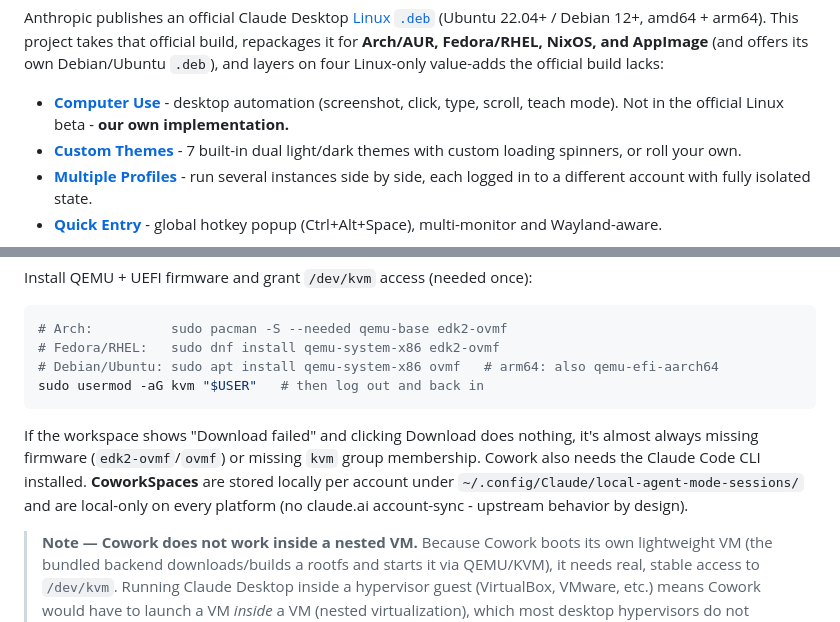
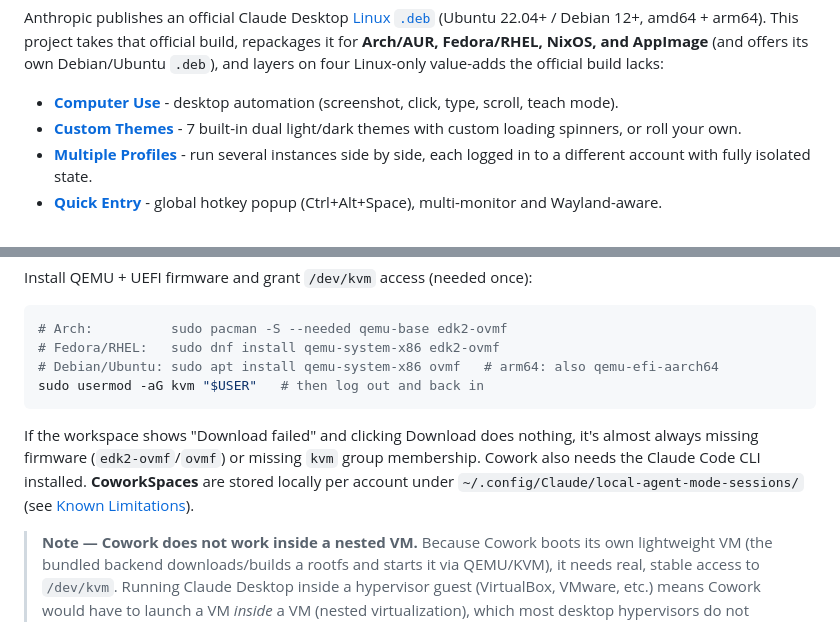
Before and after one commit to patrickjaja/claude-desktop-bin, a Markdown page: README.md, 2 parts joined by grey strips. GitHub-like rendering.

Commit message:
README: drop duplicated 'not in official / our own' and CoworkSpaces local-only restatements

````diff
--- a/README.md
+++ b/README.md
@@ -15,7 +15,7 @@
 
 Anthropic publishes an official Claude Desktop [Linux `.deb`](https://code.claude.com/docs/en/desktop-linux) (Ubuntu 22.04+ / Debian 12+, amd64 + arm64). This project takes that official build, repackages it for **Arch/AUR, Fedora/RHEL, NixOS, and AppImage** (and offers its own Debian/Ubuntu `.deb`), and layers on four Linux-only value-adds the official build lacks:
 
-- [**Computer Use**](#computer-use) - desktop automation (screenshot, click, type, scroll, teach mode). Not in the official Linux beta - **our own implementation.**
+- [**Computer Use**](#computer-use) - desktop automation (screenshot, click, type, scroll, teach mode).
 - [**Custom Themes**](#custom-themes) - 7 built-in dual light/dark themes with custom loading spinners, or roll your own.
 - [**Multiple Profiles**](#multiple-profiles) - run several instances side by side, each logged in to a different account with fully isolated state.
 - [**Quick Entry**](#quick-entry) - global hotkey popup (Ctrl+Alt+Space), multi-monitor and Wayland-aware.
@@ -342,7 +342,7 @@ Install QEMU + UEFI firmware and grant `/dev/kvm` access (needed once):
 sudo usermod -aG kvm "$USER"   # then log out and back in
 ```
 
-If the workspace shows "Download failed" and clicking Download does nothing, it's almost always missing firmware (`edk2-ovmf`/`ovmf`) or missing `kvm` group membership. Cowork also needs the Claude Code CLI installed. **CoworkSpaces** are stored locally per account under `~/.config/Claude/local-agent-mode-sessions/` and are local-only on every platform (no claude.ai account-sync - upstream behavior by design).
+If the workspace shows "Download failed" and clicking Download does nothing, it's almost always missing firmware (`edk2-ovmf`/`ovmf`) or missing `kvm` group membership. Cowork also needs the Claude Code CLI installed. **CoworkSpaces** are stored locally per account under `~/.config/Claude/local-agent-mode-sessions/` (see [Known Limitations](#known-limitations)).
 
 > **Note — Cowork does not work inside a nested VM.** Because Cowork boots its own lightweight VM (the bundled backend downloads/builds a rootfs and starts it via QEMU/KVM), it needs real, stable access to `/dev/kvm`. Running Claude Desktop inside a hypervisor guest (VirtualBox, VMware, etc.) means Cowork would have to launch a VM *inside* a VM (nested virtualization), which most desktop hypervisors do not support reliably — VirtualBox in particular can hard-crash the entire guest when the nested VM starts. The app itself installs and runs fine in a VM; only the Cowork feature requires a bare-metal host (or a cloud instance with nested virtualization properly enabled).
 
````
